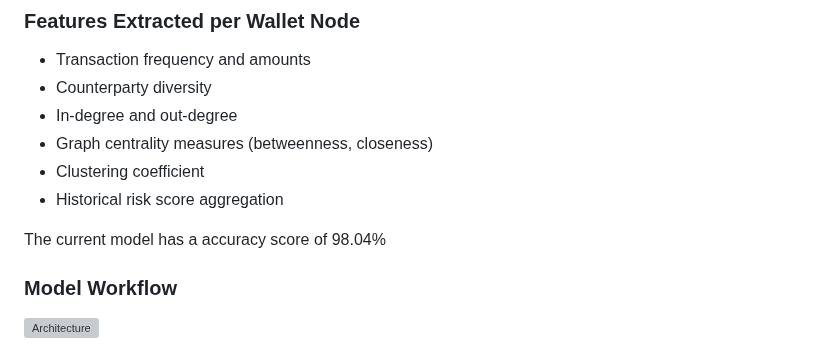
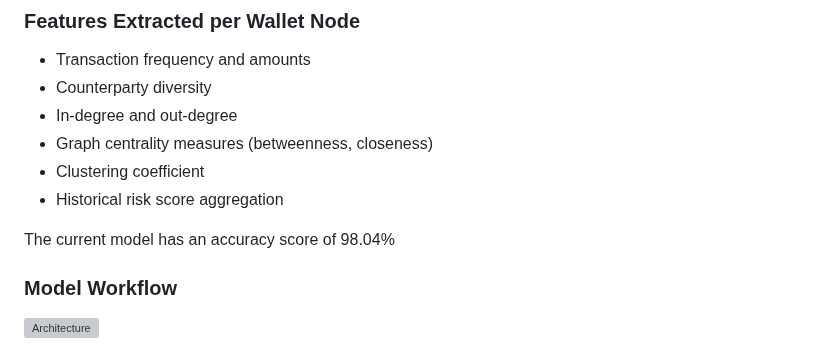
Before and after one commit to dev6576/Team4-CosmBlockchain, a Markdown page: README.md, the part around the change. GitHub-like rendering; grey boxes are pictures that could not be loaded.

```diff
--- a/README.md
+++ b/README.md
@@ -152,7 +152,7 @@ The AML system uses a **Graph Neural Network (GNN) / DNN** for risk classificati
 * Clustering coefficient
 * Historical risk score aggregation
 
-The current model has a accuracy score of 98.04%
+The current model has an accuracy score of 98.04%
 
 ### Model Workflow
 ![Architecture](https://github.com/dev6576/Team4-CosmBlockchain/blob/main/artifacts/arch/Architecture.png)
```
